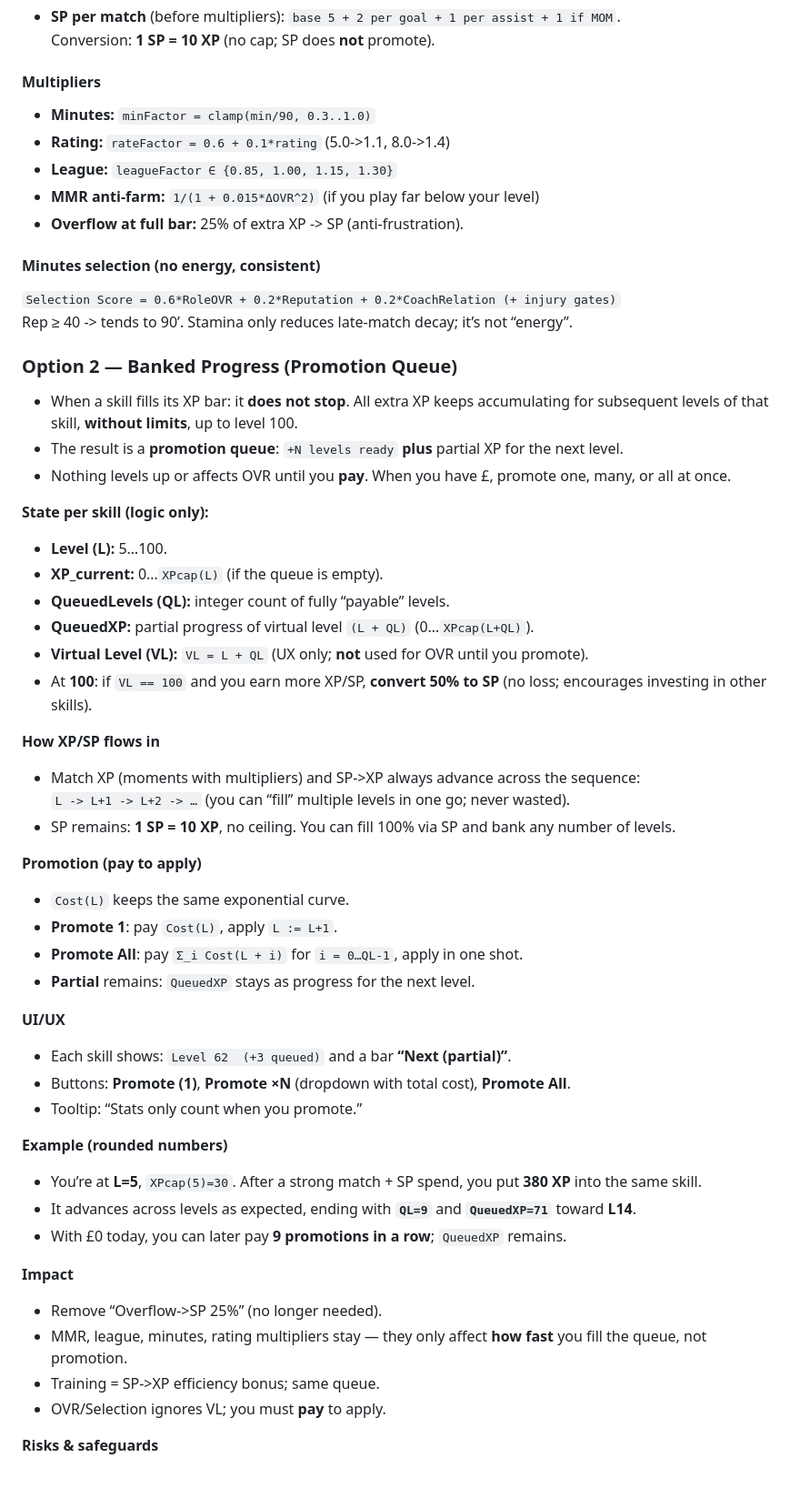
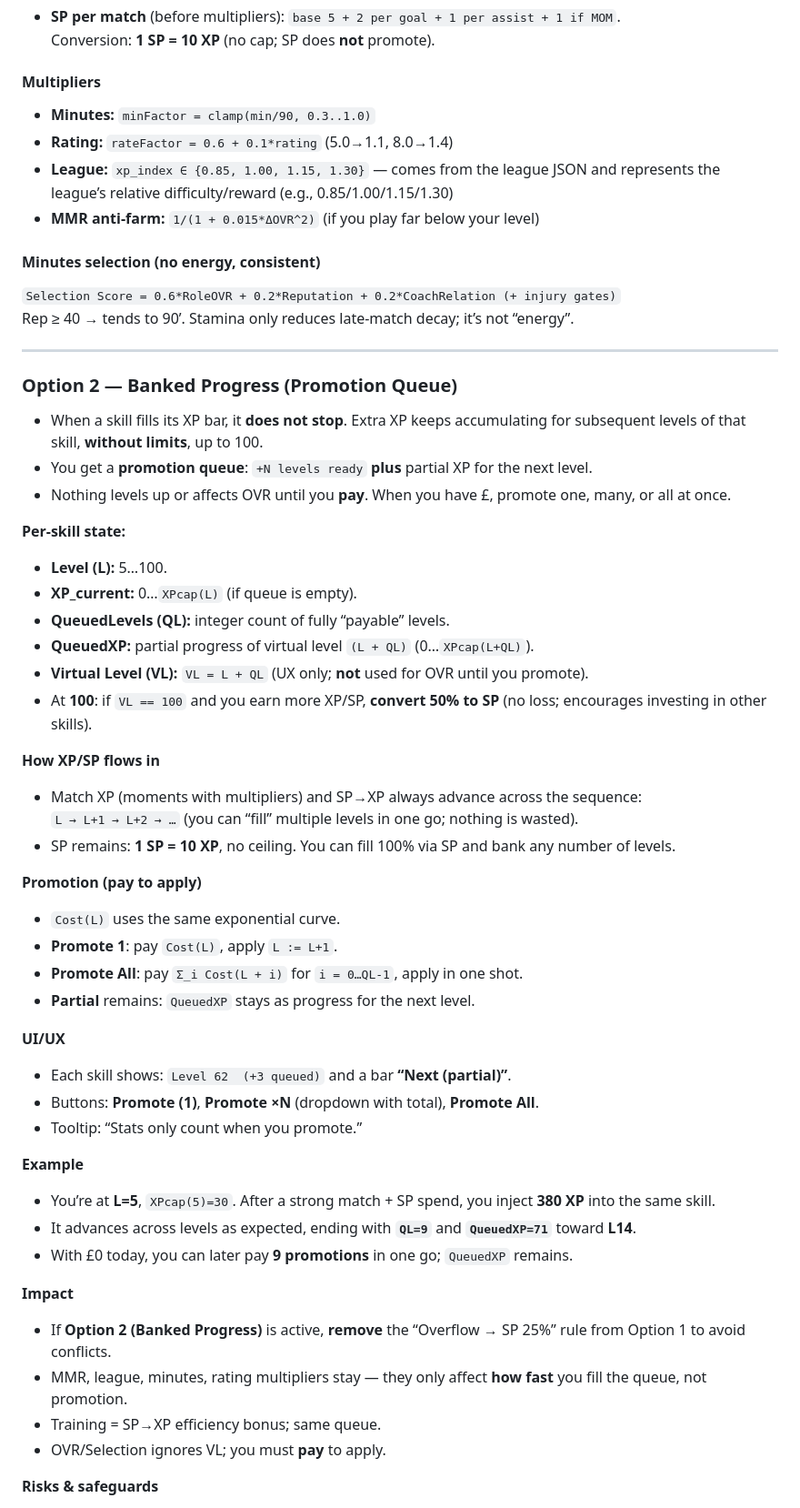
Before and after one commit to miguel-m-barreto/FootyStar, a Markdown page: SKILLS.md, the part around one of its changes. Shown at 91% size. Rendered like a GitHub page; blank space fills up the shorter version.

```diff
--- a/SKILLS.md
+++ b/SKILLS.md
@@ -76,57 +70,55 @@ How each role uses these in “moments”
   Conversion: **1 SP = 10 XP** (no cap; SP does **not** promote).
 
 #### Multipliers
-
 - **Minutes:** `minFactor = clamp(min/90, 0.3..1.0)`
-- **Rating:** `rateFactor = 0.6 + 0.1*rating` (5.0->1.1, 8.0->1.4)
-- **League:** `leagueFactor ∈ {0.85, 1.00, 1.15, 1.30}`
+- **Rating:** `rateFactor = 0.6 + 0.1*rating` (5.0→1.1, 8.0→1.4)
+- **League:** `xp_index ∈ {0.85, 1.00, 1.15, 1.30}` — comes from the league JSON and represents the league’s relative difficulty/reward (e.g., 0.85/1.00/1.15/1.30)
 - **MMR anti-farm:** `1/(1 + 0.015*ΔOVR^2)` (if you play far below your level)
-- **Overflow at full bar:** 25% of extra XP -> SP (anti-frustration).
 
 #### Minutes selection (no energy, consistent)
+`Selection Score = 0.6*RoleOVR + 0.2*Reputation + 0.2*CoachRelation (+ injury gates)`
+Rep ≥ 40 → tends to 90’. Stamina only reduces late-match decay; it’s not “energy”.
 
-`Selection Score = 0.6*RoleOVR + 0.2*Reputation + 0.2*CoachRelation (+ injury gates)`
-Rep ≥ 40 -> tends to 90’. Stamina only reduces late-match decay; it’s not “energy”.
+---
 
 ### Option 2 — **Banked Progress** (Promotion Queue)
-
-- When a skill fills its XP bar: it **does not stop**. All extra XP keeps accumulating for subsequent levels of that skill, **without limits**, up to level 100.
-- The result is a **promotion queue**: `+N levels ready` **plus** partial XP for the next level.
+- When a skill fills its XP bar, it **does not stop**. Extra XP keeps accumulating for subsequent levels of that skill, **without limits**, up to 100.
+- You get a **promotion queue**: `+N levels ready` **plus** partial XP for the next level.
 - Nothing levels up or affects OVR until you **pay**. When you have £, promote one, many, or all at once.
 
-**State per skill (logic only):**
+**Per-skill state:**
 - **Level (L):** 5…100.
-- **XP_current:** 0…`XPcap(L)` (if the queue is empty).
+- **XP_current:** 0…`XPcap(L)` (if queue is empty).
 - **QueuedLevels (QL):** integer count of fully “payable” levels.
 - **QueuedXP:** partial progress of virtual level `(L + QL)` (0…`XPcap(L+QL)`).
 - **Virtual Level (VL):** `VL = L + QL` (UX only; **not** used for OVR until you promote).
 - At **100**: if `VL == 100` and you earn more XP/SP, **convert 50% to SP** (no loss; encourages investing in other skills).
 
 **How XP/SP flows in**
-- Match XP (moments with multipliers) and SP->XP always advance across the sequence:
-  `L -> L+1 -> L+2 -> …` (you can “fill” multiple levels in one go; never wasted).
+- Match XP (moments with multipliers) and SP→XP always advance across the sequence:
+  `L → L+1 → L+2 → …` (you can “fill” multiple levels in one go; nothing is wasted).
 - SP remains: **1 SP = 10 XP**, no ceiling. You can fill 100% via SP and bank any number of levels.
 
 **Promotion (pay to apply)**
-- `Cost(L)` keeps the same exponential curve.
+- `Cost(L)` uses the same exponential curve.
 - **Promote 1**: pay `Cost(L)`, apply `L := L+1`.
 - **Promote All**: pay `Σ_i Cost(L + i)` for `i = 0…QL-1`, apply in one shot.
 - **Partial** remains: `QueuedXP` stays as progress for the next level.
 
 **UI/UX**
 - Each skill shows: `Level 62  (+3 queued)` and a bar **“Next (partial)”**.
-- Buttons: **Promote (1)**, **Promote ×N** (dropdown with total cost), **Promote All**.
+- Buttons: **Promote (1)**, **Promote ×N** (dropdown with total), **Promote All**.
 - Tooltip: “Stats only count when you promote.”
 
-**Example (rounded numbers)**
-- You’re at **L=5**, `XPcap(5)=30`. After a strong match + SP spend, you put **380 XP** into the same skill.
+**Example**
+- You’re at **L=5**, `XPcap(5)=30`. After a strong match + SP spend, you inject **380 XP** into the same skill.
 - It advances across levels as expected, ending with **`QL=9`** and **`QueuedXP=71`** toward **L14**.
-- With £0 today, you can later pay **9 promotions in a row**; `QueuedXP` remains.
+- With £0 today, you can later pay **9 promotions** in one go; `QueuedXP` remains.
 
 **Impact**
-- Remove “Overflow->SP 25%” (no longer needed).
+- If **Option 2 (Banked Progress)** is active, **remove** the “Overflow → SP 25%” rule from Option 1 to avoid conflicts.
 - MMR, league, minutes, rating multipliers stay — they only affect **how fast** you fill the queue, not promotion.
-- Training = SP->XP efficiency bonus; same queue.
+- Training = SP→XP efficiency bonus; same queue.
 - OVR/Selection ignores VL; you must **pay** to apply.
 
 **Risks & safeguards**
```
Also changed, not shown: other parts of SKILLS.md (+24 -12 lines), Contracts.md (+9 -8 lines), Match.md (+22 -25 lines).
